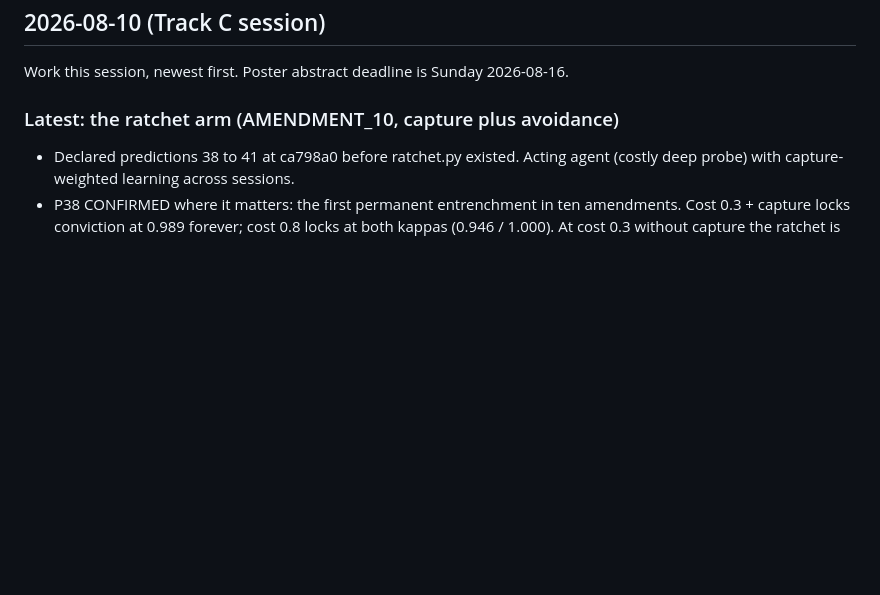
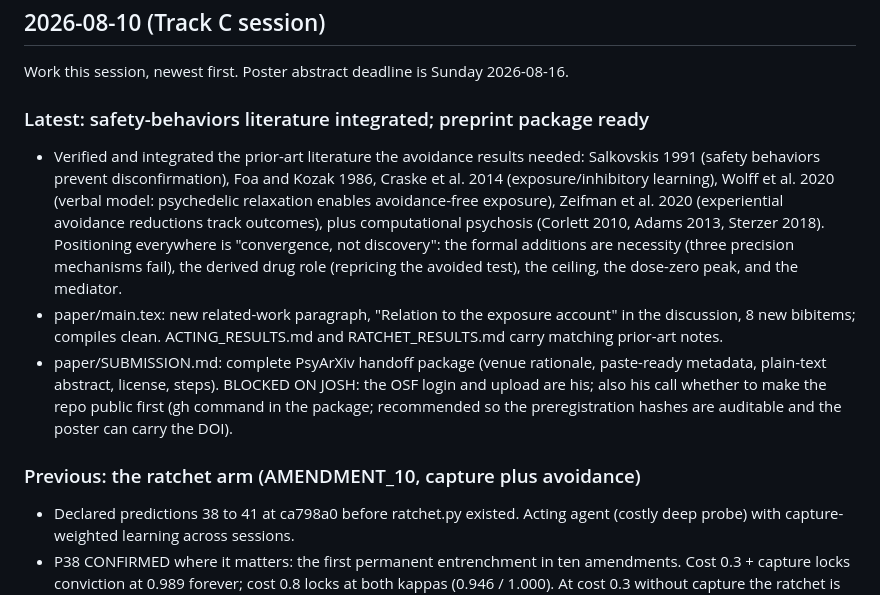
Before and after one commit to ArtHangup/rebus-albus-sim, a Markdown page: SESSION_LOG.md, the part around the change. Rendered like a GitHub page; blank space fills up the shorter version.

Commit message:
Session log: literature integration and preprint package

```diff
--- a/SESSION_LOG.md
+++ b/SESSION_LOG.md
@@ -4,7 +4,27 @@
 
 Work this session, newest first. Poster abstract deadline is Sunday 2026-08-16.
 
-### Latest: the ratchet arm (AMENDMENT_10, capture plus avoidance)
+### Latest: safety-behaviors literature integrated; preprint package ready
+
+- Verified and integrated the prior-art literature the avoidance results needed:
+  Salkovskis 1991 (safety behaviors prevent disconfirmation), Foa and Kozak 1986,
+  Craske et al. 2014 (exposure/inhibitory learning), Wolff et al. 2020 (verbal
+  model: psychedelic relaxation enables avoidance-free exposure), Zeifman et al.
+  2020 (experiential avoidance reductions track outcomes), plus computational
+  psychosis (Corlett 2010, Adams 2013, Sterzer 2018). Positioning everywhere is
+  "convergence, not discovery": the formal additions are necessity (three
+  precision mechanisms fail), the derived drug role (repricing the avoided test),
+  the ceiling, the dose-zero peak, and the mediator.
+- paper/main.tex: new related-work paragraph, "Relation to the exposure account"
+  in the discussion, 8 new bibitems; compiles clean. ACTING_RESULTS.md and
+  RATCHET_RESULTS.md carry matching prior-art notes.
+- paper/SUBMISSION.md: complete PsyArXiv handoff package (venue rationale,
+  paste-ready metadata, plain-text abstract, license, steps). BLOCKED ON JOSH:
+  the OSF login and upload are his; also his call whether to make the repo
+  public first (gh command in the package; recommended so the preregistration
+  hashes are auditable and the poster can carry the DOI).
+
+### Previous: the ratchet arm (AMENDMENT_10, capture plus avoidance)
 
 - Declared predictions 38 to 41 at ca798a0 before ratchet.py existed. Acting agent
   (costly deep probe) with capture-weighted learning across sessions.
```
